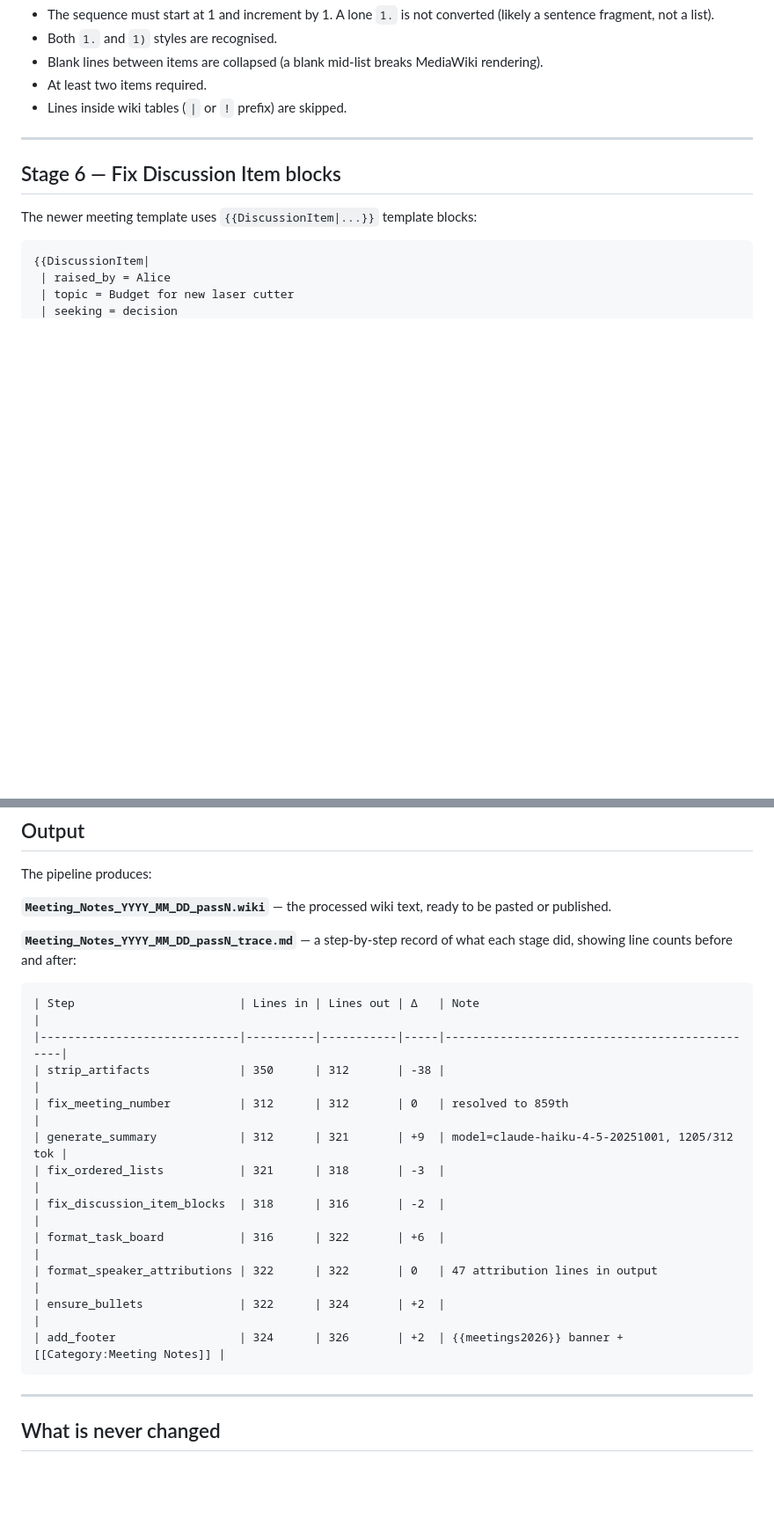
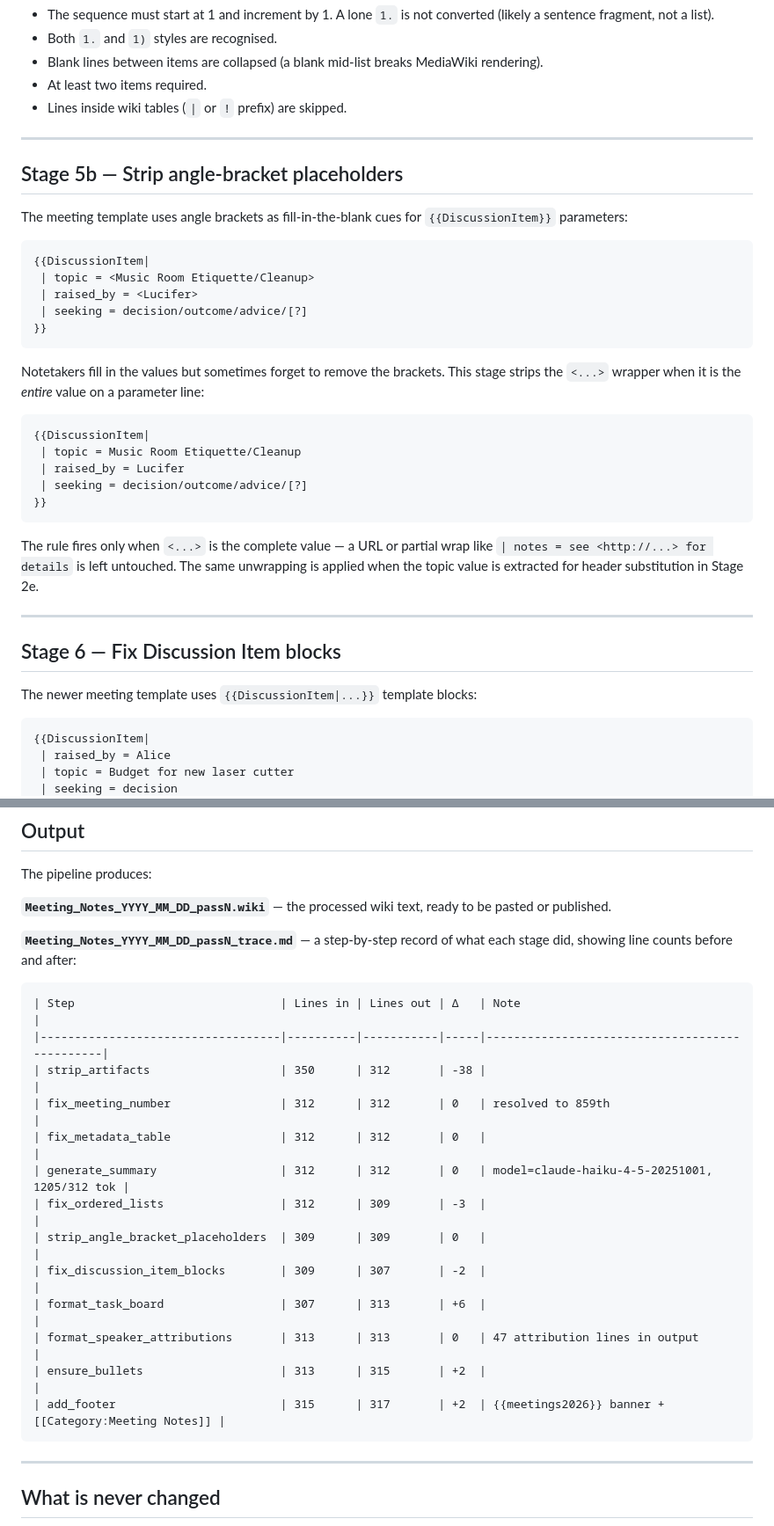
Before and after one commit to nthmost/riseup-meetingnotes, a Markdown page: PIPELINE.md, 2 parts joined by grey strips. Shown at 88% size. GitHub-like rendering; blank space fills up the shorter version.

````diff
--- a/PIPELINE.md
+++ b/PIPELINE.md
@@ -251,6 +275,38 @@ Rules:
 
 ---
 
+## Stage 5b — Strip angle-bracket placeholders
+
+The meeting template uses angle brackets as fill-in-the-blank cues for
+`{{DiscussionItem}}` parameters:
+
+```
+{{DiscussionItem|
+ | topic = <Music Room Etiquette/Cleanup>
+ | raised_by = <Lucifer>
+ | seeking = decision/outcome/advice/[?]
+}}
+```
+
+Notetakers fill in the values but sometimes forget to remove the brackets.
+This stage strips the `<...>` wrapper when it is the *entire* value on a
+parameter line:
+
+```
+{{DiscussionItem|
+ | topic = Music Room Etiquette/Cleanup
+ | raised_by = Lucifer
+ | seeking = decision/outcome/advice/[?]
+}}
+```
+
+The rule fires only when `<...>` is the complete value — a URL or partial
+wrap like `| notes = see <http://...> for details` is left untouched.
+The same unwrapping is applied when the topic value is extracted for header
+substitution in Stage 2e.
+
+---
+
 ## Stage 6 — Fix Discussion Item blocks
 
 The newer meeting template uses `{{DiscussionItem|...}}` template blocks:
@@ -390,17 +502,19 @@ to be pasted or published.
 what each stage did, showing line counts before and after:
 
 ```markdown
-| Step                        | Lines in | Lines out | Δ   | Note                                          |
-|-----------------------------|----------|-----------|-----|-----------------------------------------------|
-| strip_artifacts             | 350      | 312       | -38 |                                               |
-| fix_meeting_number          | 312      | 312       | 0   | resolved to 859th                             |
-| generate_summary            | 312      | 321       | +9  | model=claude-haiku-4-5-20251001, 1205/312 tok |
-| fix_ordered_lists           | 321      | 318       | -3  |                                               |
-| fix_discussion_item_blocks  | 318      | 316       | -2  |                                               |
-| format_task_board           | 316      | 322       | +6  |                                               |
-| format_speaker_attributions | 322      | 322       | 0   | 47 attribution lines in output                |
-| ensure_bullets              | 322      | 324       | +2  |                                               |
-| add_footer                  | 324      | 326       | +2  | {{meetings2026}} banner + [[Category:Meeting Notes]] |
+| Step                              | Lines in | Lines out | Δ   | Note                                          |
+|-----------------------------------|----------|-----------|-----|-----------------------------------------------|
+| strip_artifacts                   | 350      | 312       | -38 |                                               |
+| fix_meeting_number                | 312      | 312       | 0   | resolved to 859th                             |
+| fix_metadata_table                | 312      | 312       | 0   |                                               |
+| generate_summary                  | 312      | 312       | 0   | model=claude-haiku-4-5-20251001, 1205/312 tok |
+| fix_ordered_lists                 | 312      | 309       | -3  |                                               |
+| strip_angle_bracket_placeholders  | 309      | 309       | 0   |                                               |
+| fix_discussion_item_blocks        | 309      | 307       | -2  |                                               |
+| format_task_board                 | 307      | 313       | +6  |                                               |
+| format_speaker_attributions       | 313      | 313       | 0   | 47 attribution lines in output                |
+| ensure_bullets                    | 313      | 315       | +2  |                                               |
+| add_footer                        | 315      | 317       | +2  | {{meetings2026}} banner + [[Category:Meeting Notes]] |
 ```
 
 ---
````
Also changed, not shown: other parts of PIPELINE.md (+95 -15 lines), README.md (+15 -13 lines).
